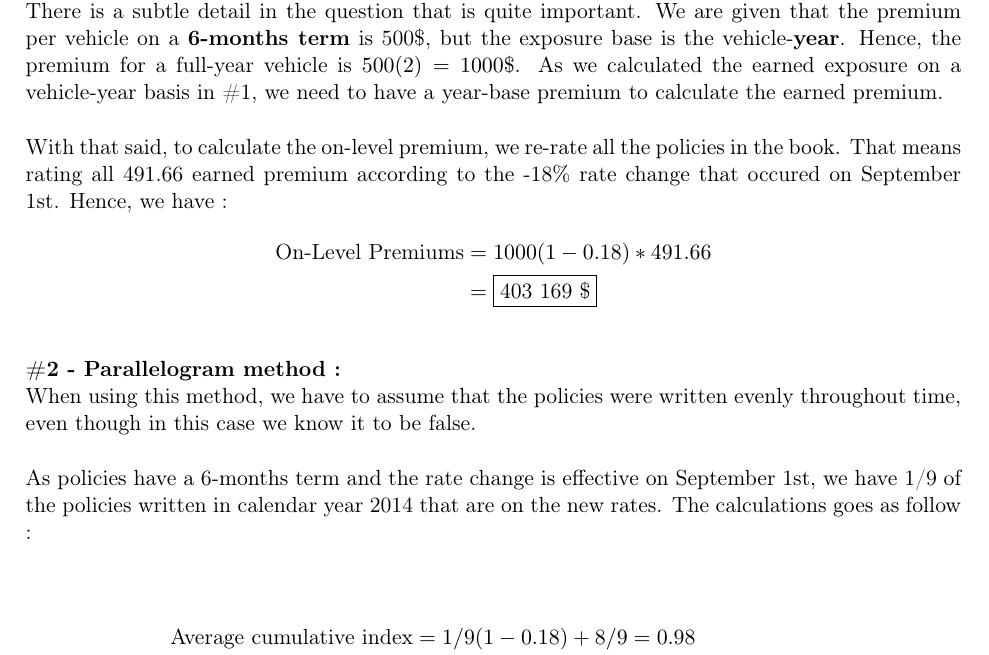
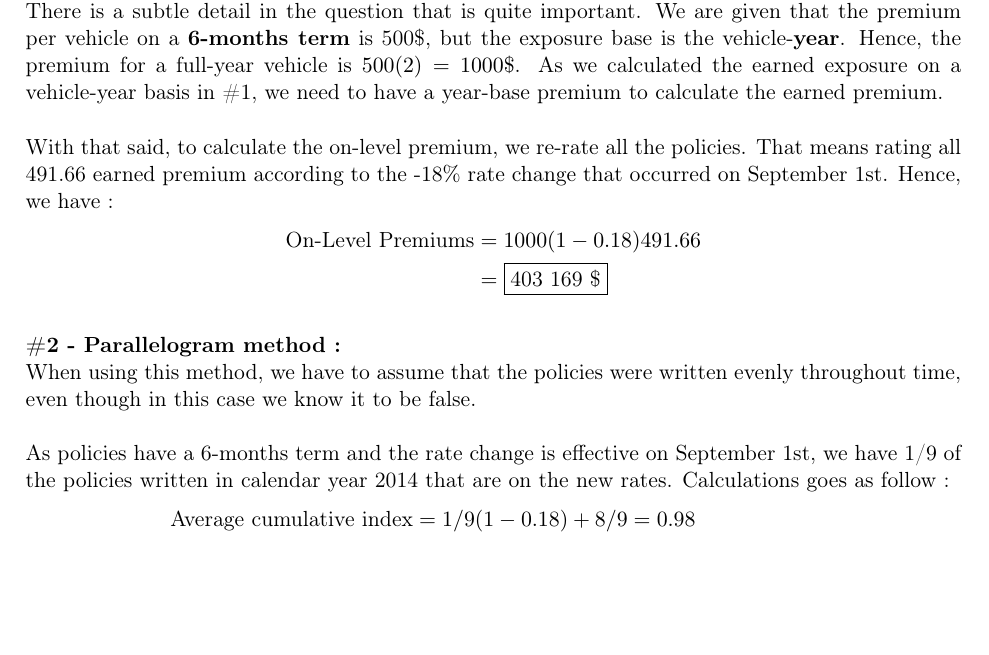
Before and after one commit to francoisdery/Resume---Examen-5, a LaTeX book (Résumé Examen 5.tex): part of page 25 of 26, cut so that both start at the same text, the shorter picture padded with empty space. Compiled offline with pdfLaTeX.

Commit message:
smalls adjustment

```diff
--- a/Résumé Examen 5.tex
+++ b/Résumé Examen 5.tex
@@ -648,17 +648,16 @@
 		\textbf{\#2 - Extension of exposures method: }\\[0pt]
 			There is a subtle detail in the question that is quite important. We are given that the premium per vehicle on a \textbf{6-months term} is 500\$, but the exposure base is the vehicle-\textbf{year}. Hence, the premium for a full-year vehicle is $ 500(2) = 1000\$ $. As we calculated the earned exposure on a vehicle-year basis in \#1, we need to have a year-base premium to calculate the earned premium.
 
-			With that said, to calculate the on-level premium, we re-rate all the policies in the book. That means rating all 491.66 earned premium according to the -18\% rate change that occured on September 1st. Hence, we have :
+			With that said, to calculate the on-level premium, we re-rate all the policies. That means rating all 491.66 earned premium according to the -18\% rate change that occurred on September 1st. Hence, we have :
 			\begin{align*}
-			\text{On-Level Premiums} &= 1000(1-0.18)*491.66\\
+			\text{On-Level Premiums} &= 1000(1-0.18)491.66\\
 			&=\fbox{403 169 \$}
 			\end{align*}
 
 		\textbf{\#2 - Parallelogram method : } \\[0pt]
 			When using this method, we have to assume that the policies were written evenly throughout time, even though in this case we know it to be false.
 
-			As policies have a 6-months term and the rate change is effective on September 1st, we have 1/9 of the policies written in calendar year 2014 that are on the new rates. The calculations goes as follow :
-
+			As policies have a 6-months term and the rate change is effective on September 1st, we have 1/9 of the policies written in calendar year 2014 that are on the new rates. Calculations goes as follow :
 			\begin{align*}
 			\text{Average cumulative index} &= 1/9(1-0.18) + 8/9 = 0.98\\
 			\text{On-Level factor} &= \frac{0.82}{1/9(1-0.18) + 8/9} = \frac{0.82}{0.98} = 0.836739\\
```
Also changed, not shown: Résumé Examen 5.pdf, 2 other files.
